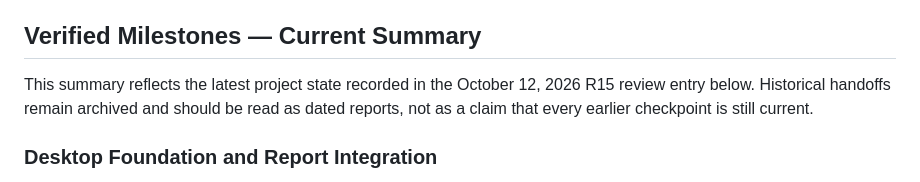
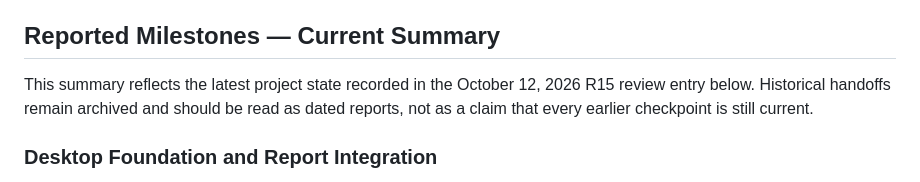
Before and after one commit to gitback2life-art/gitback2life, a Markdown page: docs/AI_Coding_Command_Center_Project_Story_GPT-6.md, the part around the change. Rendered like a GitHub page.

Commit message:
Docs: clarify milestone verification status

```diff
--- a/docs/AI_Coding_Command_Center_Project_Story_GPT-6.md
+++ b/docs/AI_Coding_Command_Center_Project_Story_GPT-6.md
@@ -18,7 +18,7 @@ Local Windows AI Coding Command Center using:
 - Automated regression validation
 - Harness report data and Docker-gated validation where configured
 
-## Verified Milestones — Current Summary
+## Reported Milestones — Current Summary
 
 This summary reflects the latest project state recorded in the October 12, 2026 R15 review entry below. Historical handoffs remain archived and should be read as dated reports, not as a claim that every earlier checkpoint is still current.
 
```
